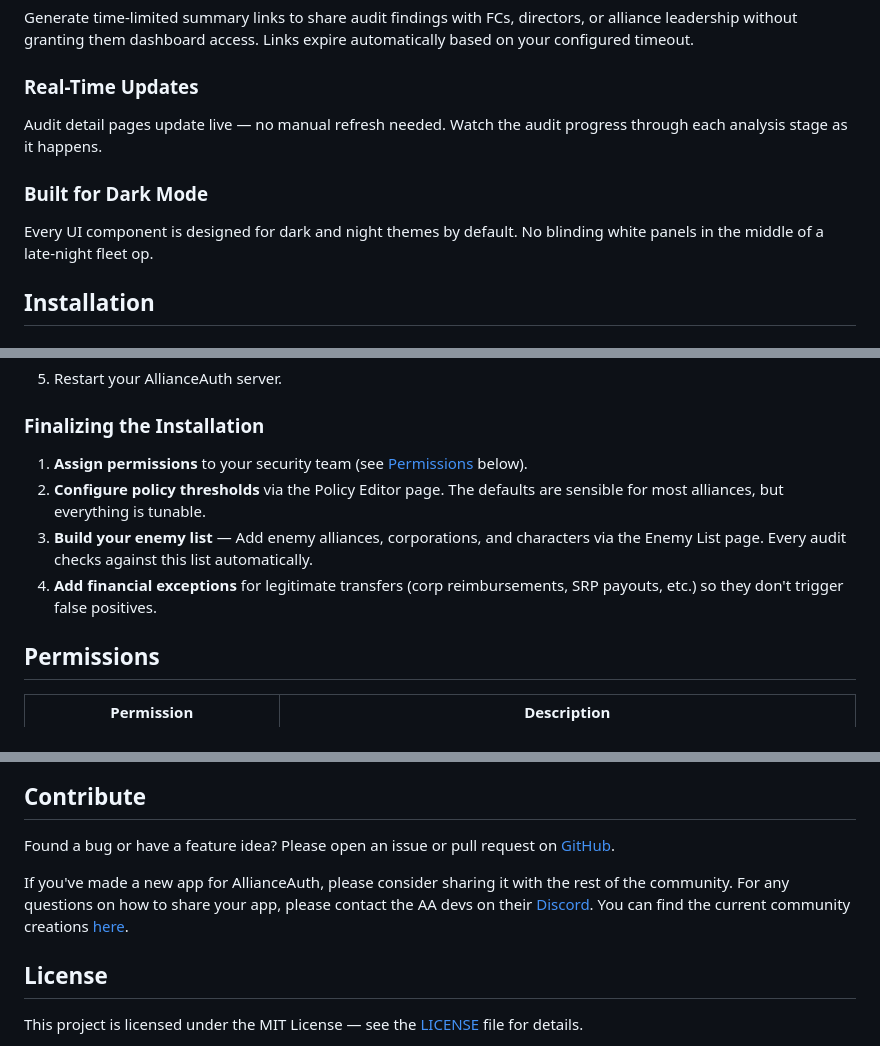
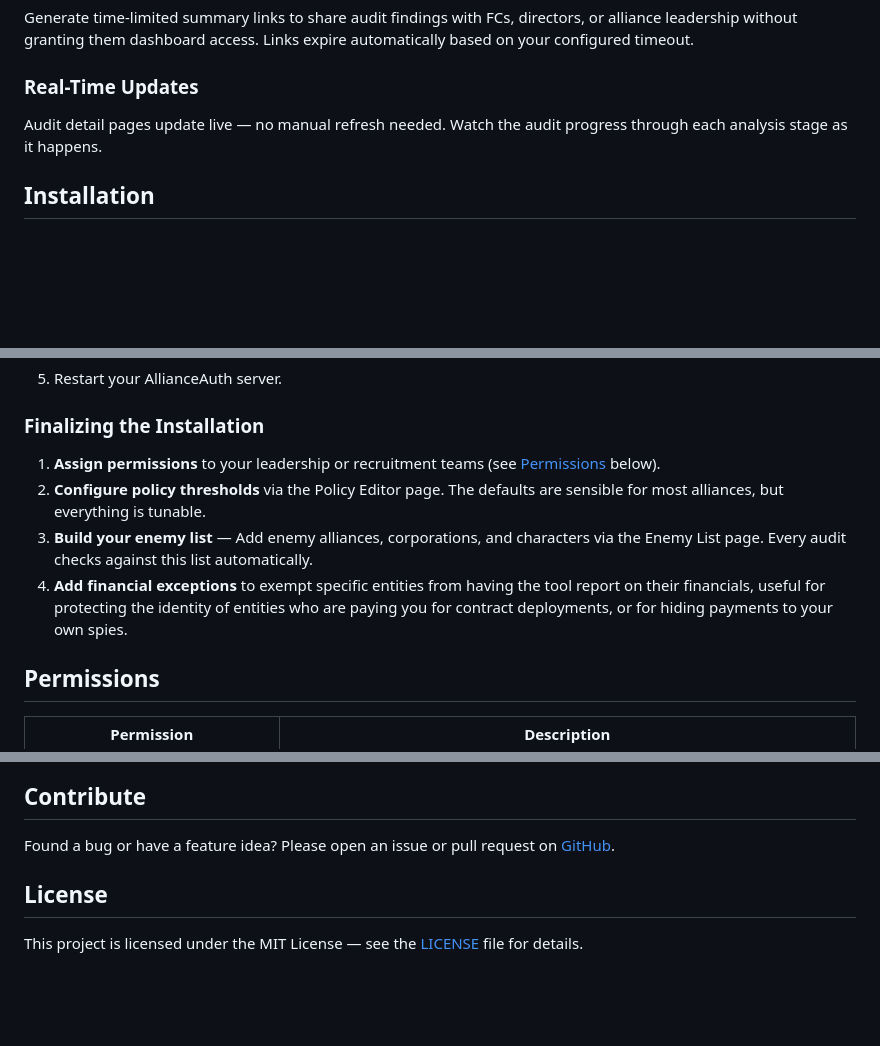
Before and after one commit to OntoKoinon/aa-securityaudit, a Markdown page: README.md, 3 parts joined by grey strips. GitHub-like rendering; blank space fills up the shorter version.

```diff
--- a/README.md
+++ b/README.md
@@ -100,9 +100,6 @@ Generate time-limited summary links to share audit findings with FCs, directors,
 ### Real-Time Updates
 Audit detail pages update live — no manual refresh needed. Watch the audit progress through each analysis stage as it happens.
 
-### Built for Dark Mode
-Every UI component is designed for dark and night themes by default. No blinding white panels in the middle of a late-night fleet op.
-
 ## Installation
 
 ### Prerequisites
@@ -147,10 +144,10 @@ Every UI component is designed for dark and night themes by default. No blinding
 
 ### Finalizing the Installation
 
-1. **Assign permissions** to your security team (see [Permissions](#permissions) below).
+1. **Assign permissions** to your leadership or recruitment teams (see [Permissions](#permissions) below).
 2. **Configure policy thresholds** via the Policy Editor page. The defaults are sensible for most alliances, but everything is tunable.
 3. **Build your enemy list** — Add enemy alliances, corporations, and characters via the Enemy List page. Every audit checks against this list automatically.
-4. **Add financial exceptions** for legitimate transfers (corp reimbursements, SRP payouts, etc.) so they don't trigger false positives.
+4. **Add financial exceptions** to exempt specific entities from having the tool report on their financials, useful for protecting the identity of entities who are paying you for contract deployments, or for hiding payments to your own spies.
 
 ## Permissions
 
@@ -255,13 +252,6 @@ See [CHANGELOG.md](CHANGELOG.md) for release history.
 Found a bug or have a feature idea? Please open an issue or pull request on
 [GitHub](https://github.com/OntoKoinon/aa-securityaudit).
 
-If you've made a new app for AllianceAuth, please consider sharing it with the
-rest of the community. For any questions on how to share your app, please
-contact the AA devs on their
-[Discord](https://discord.gg/Eve-Alliance-Auth). You can find the current
-community creations
-[here](https://gitlab.com/allianceauth/community-creations).
-
 ## License
 
 This project is licensed under the MIT License — see the [LICENSE](LICENSE)
```
